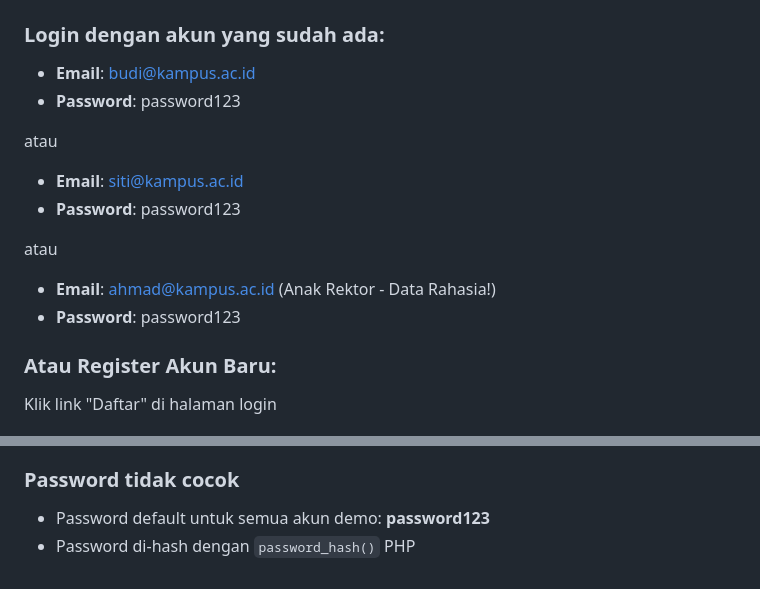
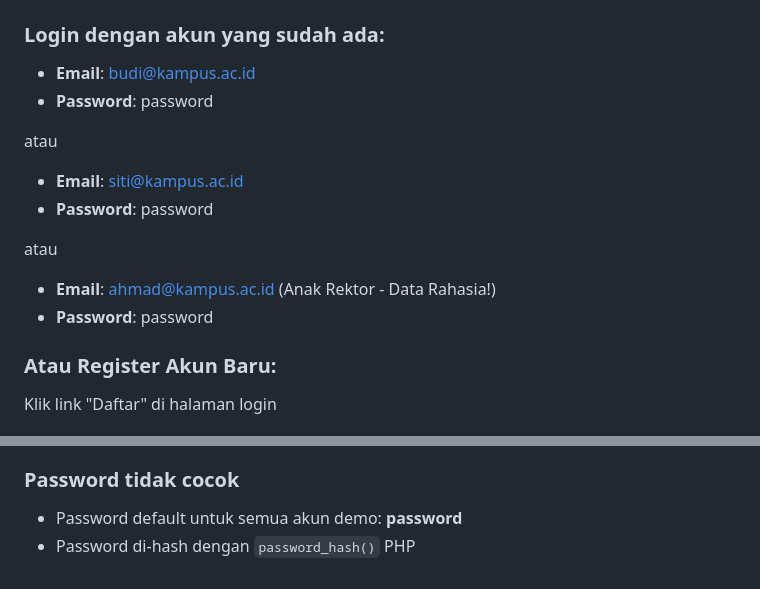
Before and after one commit to JuliusSinaga/project-kesis, a Markdown page: README.md, 2 parts joined by grey strips. Drawn GitHub-style.

Commit message:
.
Updated demo account passwords in README.

```diff
--- a/README.md
+++ b/README.md
@@ -48,17 +48,17 @@ Akses: http://localhost:8000
 
 ### Login dengan akun yang sudah ada:
 - **Email**: budi@kampus.ac.id
-- **Password**: password123
+- **Password**: password
 
 atau
 
 - **Email**: siti@kampus.ac.id
-- **Password**: password123
+- **Password**: password
 
 atau
 
 - **Email**: ahmad@kampus.ac.id (Anak Rektor - Data Rahasia!)
-- **Password**: password123
+- **Password**: password
 
 ### Atau Register Akun Baru:
 Klik link "Daftar" di halaman login
@@ -127,5 +127,5 @@ Klik link "Daftar" di halaman login
 - Cek nama database sudah benar
 
 ### Password tidak cocok
-- Password default untuk semua akun demo: **password123**
+- Password default untuk semua akun demo: **password**
 - Password di-hash dengan `password_hash()` PHP
```
